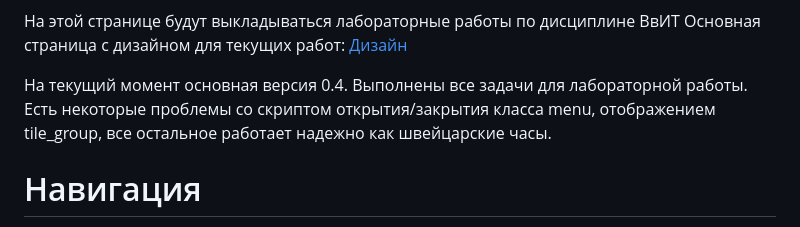
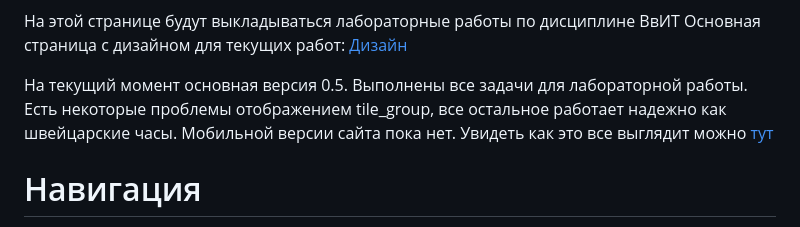
Before and after one commit to igor2271814/Laba, a Markdown page: readme.md, the part around the change. Rendered like a GitHub page.

```diff
--- a/readme.md
+++ b/readme.md
@@ -3,7 +3,7 @@
 На этой странице будут выкладываться лабораторные работы по дисциплине ВвИТ
 Основная страница с дизайном для текущих работ: <a href="https://www.figma.com/file/dJriDptlswrqLomE1t1veN/Nikol_Laba1?type=design&node-id=2%3A39&mode=design&t=GBNXklVeO8bGJHRE-1">Дизайн</a>
 
-На текущий момент основная версия 0.4. Выполнены все задачи для лабораторной работы. Есть некоторые проблемы со скриптом открытия/закрытия класса menu, отображением tile_group, все остальное работает надежно как швейцарские часы.
+На текущий момент основная версия 0.5. Выполнены все задачи для лабораторной работы. Есть некоторые проблемы отображением tile_group, все остальное работает надежно как швейцарские часы. Мобильной версии сайта пока нет. Увидеть как это все выглядит можно <a href="https://igor2271814.github.io/Laba/">тут</a>
 
 # Навигация
 *  <a href="#task">Задачи лабораторной работы</a>
```
